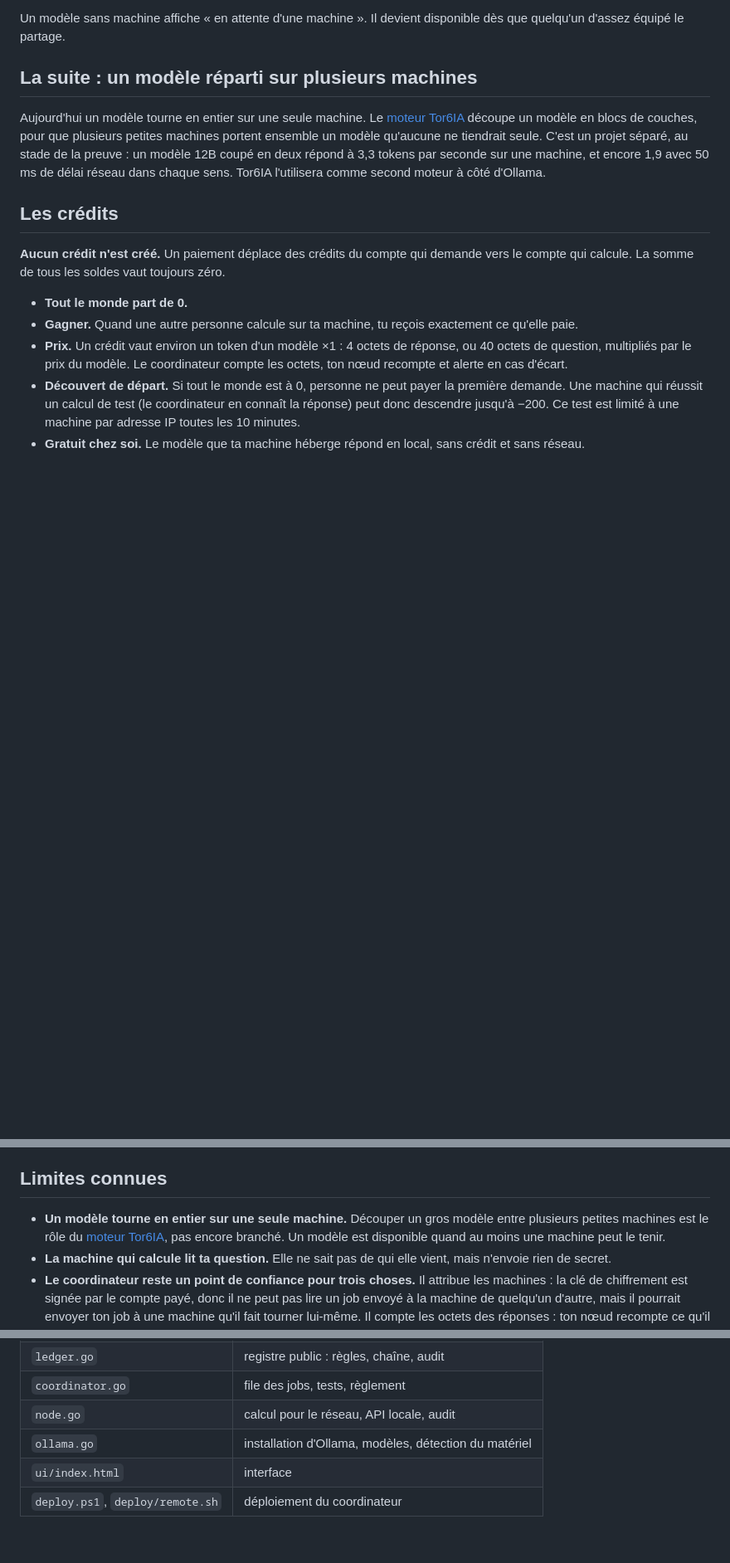
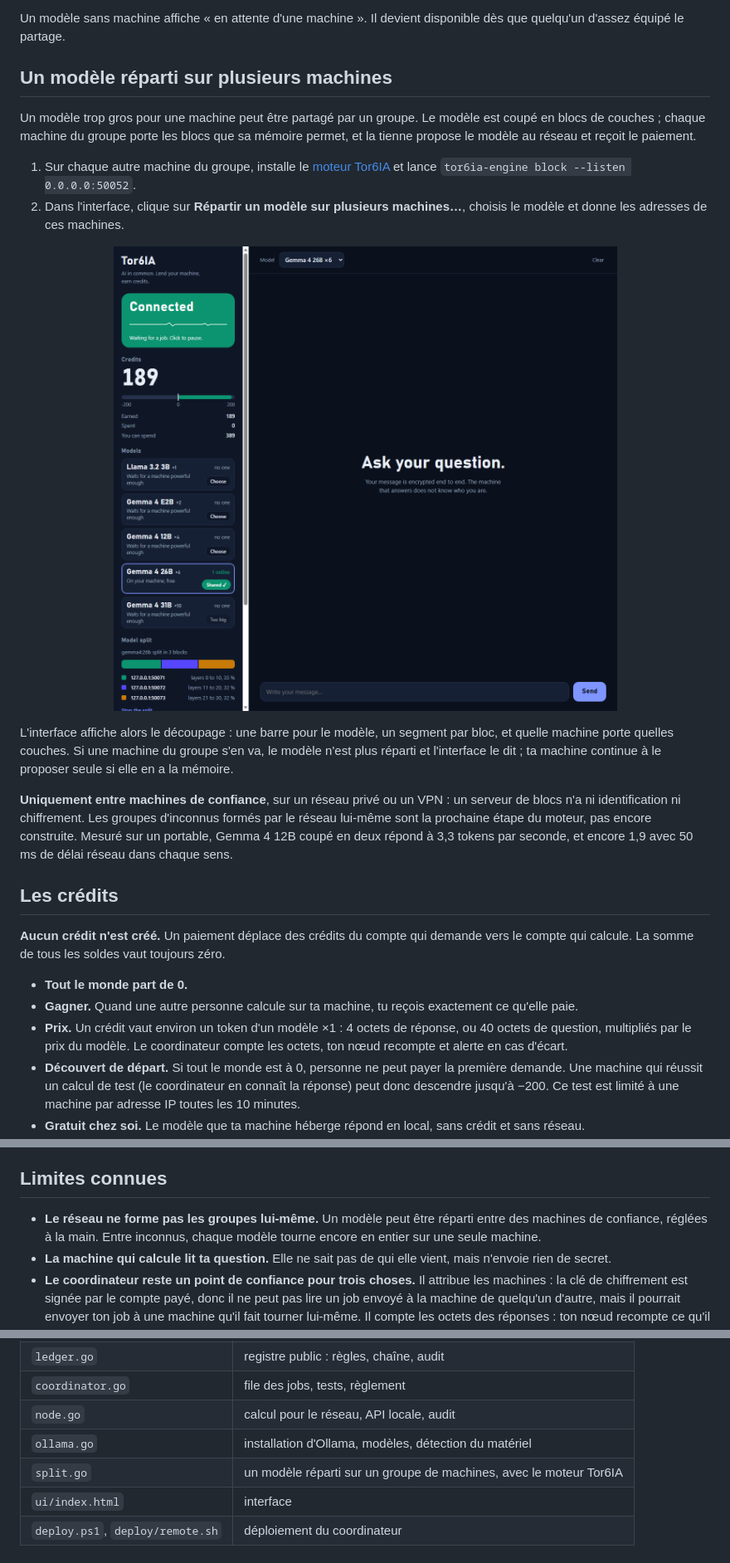
Before and after one commit to tomDeprez/Tor6IA, a Markdown page: README.fr.md, 3 parts joined by grey strips. Shown at 83% size. Rendered like a GitHub page; pictures changed too: docs/split.png (added); blank space fills up the shorter version.

```diff
--- a/README.fr.md
+++ b/README.fr.md
@@ -96,9 +96,18 @@ Un nœud démarre avec le plus gros modèle qu'il fait tourner vite. Une machine
 
 Un modèle sans machine affiche « en attente d'une machine ». Il devient disponible dès que quelqu'un d'assez équipé le partage.
 
-## La suite : un modèle réparti sur plusieurs machines
+## Un modèle réparti sur plusieurs machines
 
-Aujourd'hui un modèle tourne en entier sur une seule machine. Le [moteur Tor6IA](https://github.com/tomDeprez/Tor6IA-engine) découpe un modèle en blocs de couches, pour que plusieurs petites machines portent ensemble un modèle qu'aucune ne tiendrait seule. C'est un projet séparé, au stade de la preuve : un modèle 12B coupé en deux répond à 3,3 tokens par seconde sur une machine, et encore 1,9 avec 50 ms de délai réseau dans chaque sens. Tor6IA l'utilisera comme second moteur à côté d'Ollama.
+Un modèle trop gros pour une machine peut être partagé par un groupe. Le modèle est coupé en blocs de couches ; chaque machine du groupe porte les blocs que sa mémoire permet, et la tienne propose le modèle au réseau et reçoit le paiement.
+
+1. Sur chaque autre machine du groupe, installe le [moteur Tor6IA](https://github.com/tomDeprez/Tor6IA-engine) et lance `tor6ia-engine block --listen 0.0.0.0:50052`.
+2. Dans l'interface, clique sur **Répartir un modèle sur plusieurs machines…**, choisis le modèle et donne les adresses de ces machines.
+
+<p align="center"><img src="docs/split.png" alt="L'interface de Tor6IA affichant Gemma 4 26B réparti en trois blocs, avec la machine et les couches de chaque bloc" width="900"></p>
+
+L'interface affiche alors le découpage : une barre pour le modèle, un segment par bloc, et quelle machine porte quelles couches. Si une machine du groupe s'en va, le modèle n'est plus réparti et l'interface le dit ; ta machine continue à le proposer seule si elle en a la mémoire.
+
+**Uniquement entre machines de confiance**, sur un réseau privé ou un VPN : un serveur de blocs n'a ni identification ni chiffrement. Les groupes d'inconnus formés par le réseau lui-même sont la prochaine étape du moteur, pas encore construite. Mesuré sur un portable, Gemma 4 12B coupé en deux répond à 3,3 tokens par seconde, et encore 1,9 avec 50 ms de délai réseau dans chaque sens.
 
 ## Les crédits
 
@@ -204,7 +213,7 @@ Les nœuds ne reçoivent aucune connexion entrante : ils interrogent le coordina
 
 ## Limites connues
 
-- **Un modèle tourne en entier sur une seule machine.** Découper un gros modèle entre plusieurs petites machines est le rôle du [moteur Tor6IA](https://github.com/tomDeprez/Tor6IA-engine), pas encore branché. Un modèle est disponible quand au moins une machine peut le tenir.
+- **Le réseau ne forme pas les groupes lui-même.** Un modèle peut être réparti entre des machines de confiance, réglées à la main. Entre inconnus, chaque modèle tourne encore en entier sur une seule machine.
 - **La machine qui calcule lit ta question.** Elle ne sait pas de qui elle vient, mais n'envoie rien de secret.
 - **Le coordinateur reste un point de confiance pour trois choses.** Il attribue les machines : la clé de chiffrement est signée par le compte payé, donc il ne peut pas lire un job envoyé à la machine de quelqu'un d'autre, mais il pourrait envoyer ton job à une machine qu'il fait tourner lui-même. Il compte les octets des réponses : ton nœud recompte ce qu'il paie, pas encore ce qu'il gagne. Il accorde les découverts : il pourrait en accorder à de faux comptes, mais chacun est plafonné à 200 et visible dans le registre.
 - **Un compte peut partir avec sa dette.** Le découvert de 200 est le coût d'entrée du réseau. Le test par adresse IP le limite, plusieurs adresses le contournent.
@@ -232,6 +241,7 @@ Aucune dépendance hors de la bibliothèque standard de Go.
 | `coordinator.go` | file des jobs, tests, règlement |
 | `node.go` | calcul pour le réseau, API locale, audit |
 | `ollama.go` | installation d'Ollama, modèles, détection du matériel |
+| `split.go` | un modèle réparti sur un groupe de machines, avec le moteur Tor6IA |
 | `ui/index.html` | interface |
 | `deploy.ps1`, `deploy/remote.sh` | déploiement du coordinateur |
 
```
Also changed, not shown: CHANGELOG.md (+12 -0 lines), README.md (+13 -3 lines), 4 other files.
